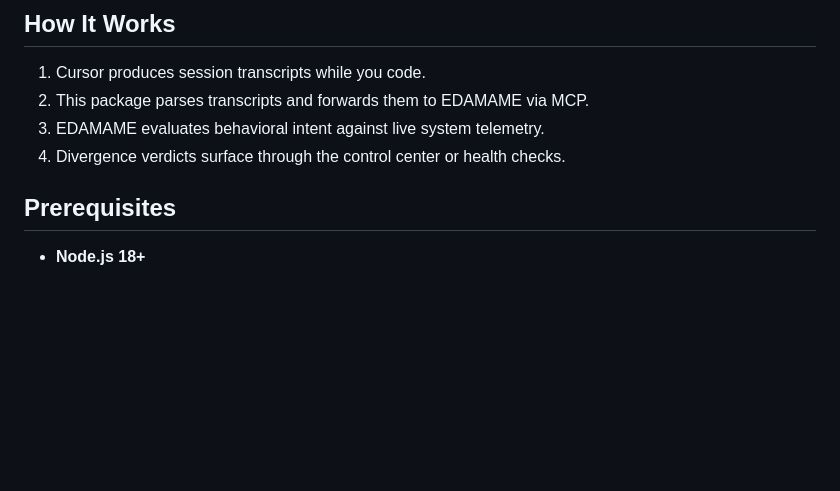
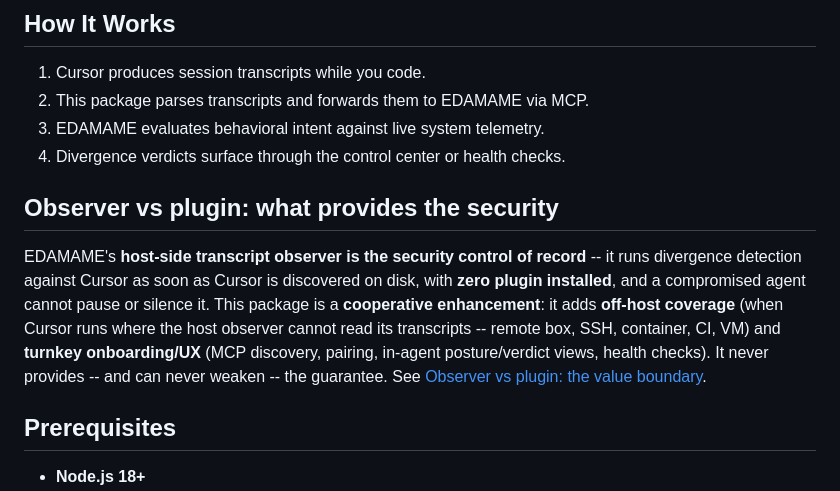
Before and after one commit to edamametechnologies/edamame_cursor, a Markdown page: README.md, the part around the change. GitHub-like rendering; blank space fills up the shorter version.

Commit message:
docs: add observer-vs-plugin value boundary section (README + ARCHITECTURE)

```diff
--- a/README.md
+++ b/README.md
@@ -15,6 +15,19 @@ EDAMAME product surface.
 2. This package parses transcripts and forwards them to EDAMAME via MCP.
 3. EDAMAME evaluates behavioral intent against live system telemetry.
 4. Divergence verdicts surface through the control center or health checks.
+
+## Observer vs plugin: what provides the security
+
+EDAMAME's **host-side transcript observer is the security control of
+record** -- it runs divergence detection against Cursor as soon as Cursor
+is discovered on disk, with **zero plugin installed**, and a compromised
+agent cannot pause or silence it. This package is a **cooperative
+enhancement**: it adds **off-host coverage** (when Cursor runs where the
+host observer cannot read its transcripts -- remote box, SSH, container,
+CI, VM) and **turnkey onboarding/UX** (MCP discovery, pairing, in-agent
+posture/verdict views, health checks). It never provides -- and can never
+weaken -- the guarantee. See
+[Observer vs plugin: the value boundary](docs/ARCHITECTURE.md#observer-vs-plugin-the-value-boundary).
 
 ## Prerequisites
 
```
Also changed, not shown: docs/ARCHITECTURE.md (+31 -0 lines).
